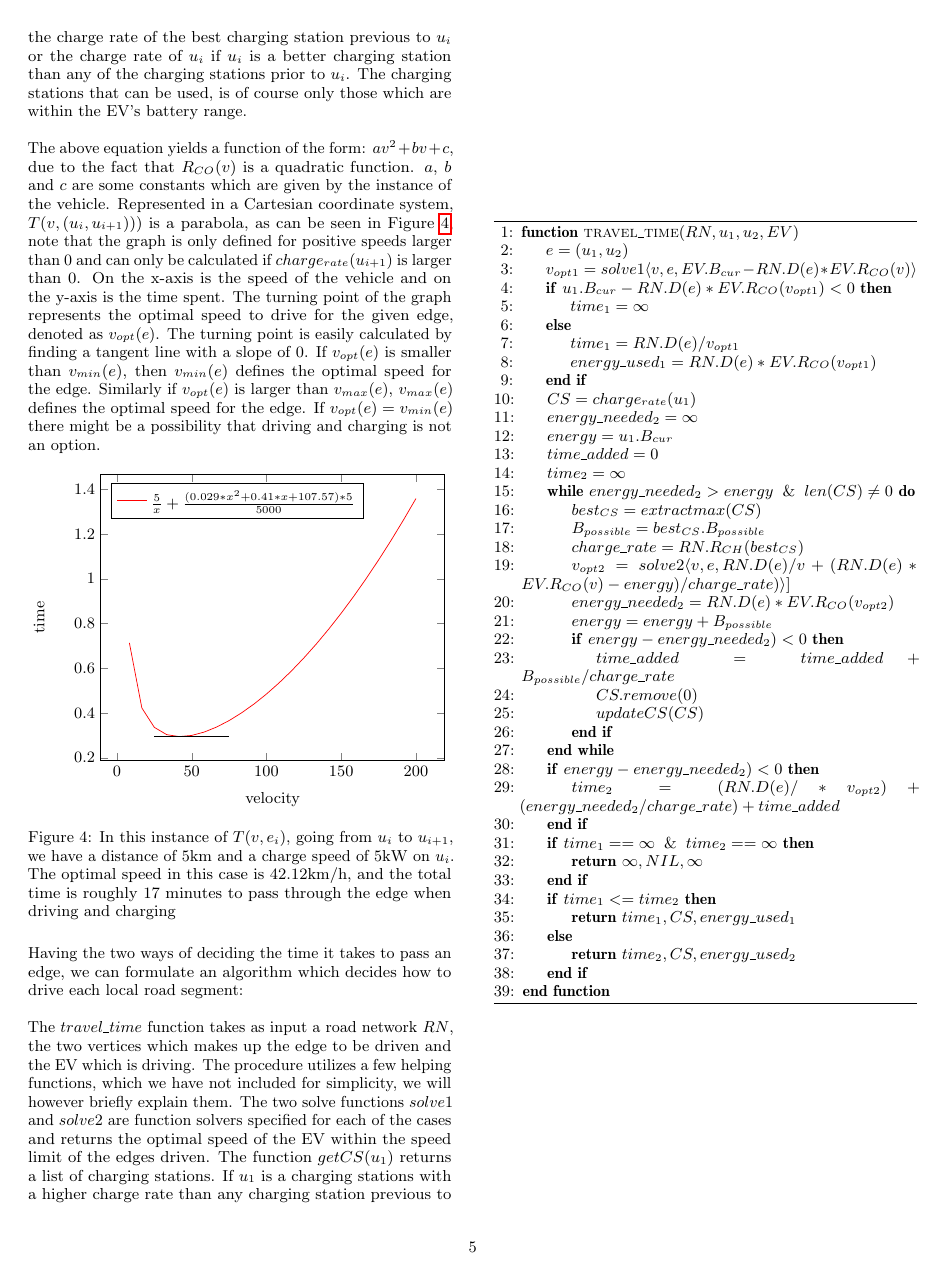
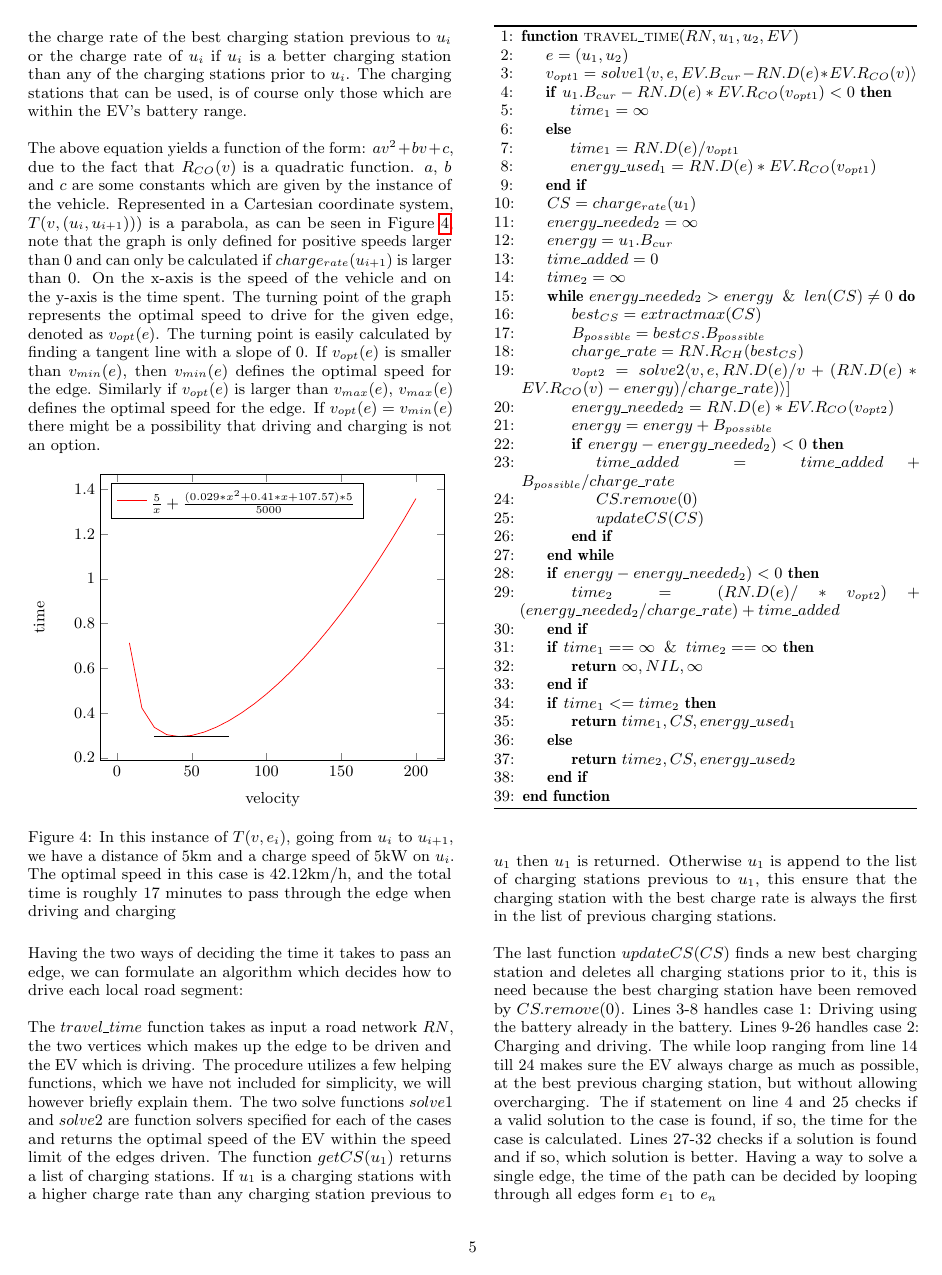
Before and after one commit to Hestogpony/AAU_BachelorProject, a LaTeX paper (Article/main.tex, which reads Article/content/greedy.tex): page 5 of 9. Compiled offline with pdfLaTeX.

Commit message:
!htb greedy

```diff
--- a/Article/content/greedy.tex
+++ b/Article/content/greedy.tex
@@ -39,7 +39,7 @@ The above equation yields a function of the form: $av^2 + bv + c$, due to the fa
 \end{figure}
 Having the two ways of deciding the time it takes to pass an edge, we can formulate an algorithm which decides how to drive each local road segment:
 
-\begin{algorithm}
+\begin{algorithm}[!htb]
  \begin{algorithmic}[1]
   \Function{travel\_time}{$RN, u_1, u_2, EV$}
   	\State $e = (u_1, u_2)$
```
